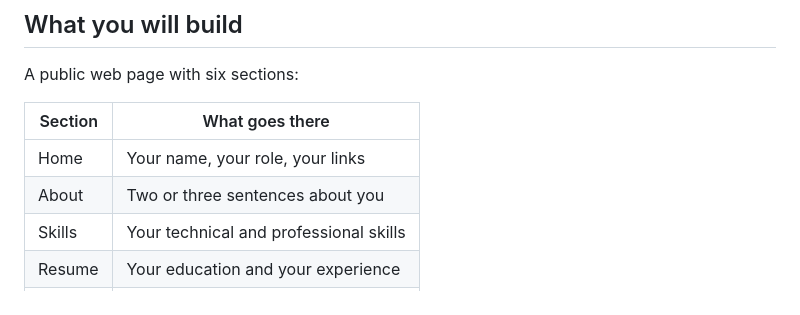
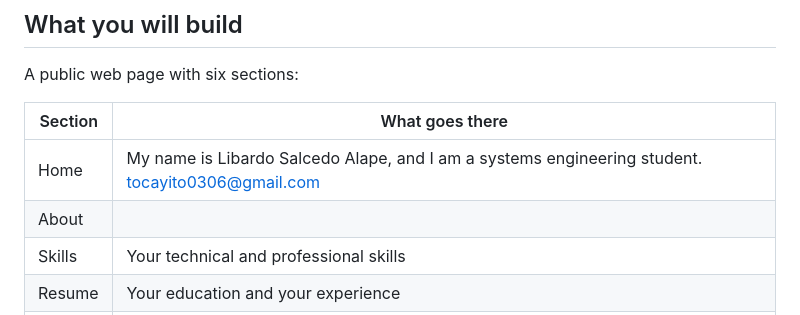
Before and after one commit to libardosalcedoalape/Perfil-Profesional-, a Markdown page: README.md, the part around the change. Drawn GitHub-style.

```diff
--- a/README.md
+++ b/README.md
@@ -13,8 +13,8 @@ A public web page with six sections:
 
 | Section | What goes there |
 |---|---|
-| Home | Your name, your role, your links |
-| About | Two or three sentences about you |
+| Home |My name is Libardo Salcedo Alape, and I am a systems engineering student. tocayito0306@gmail.com|
+| About |  |
 | Skills | Your technical and professional skills |
 | Resume | Your education and your experience |
 | Projects | The projects you have built |
```
